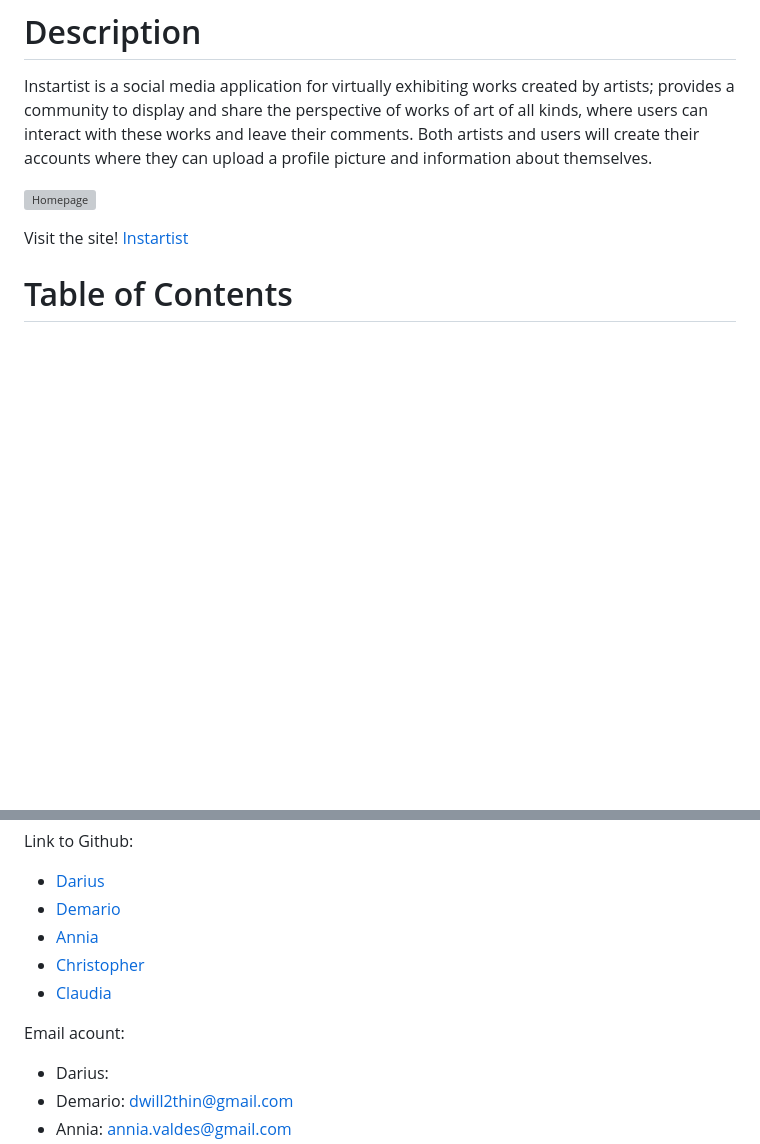
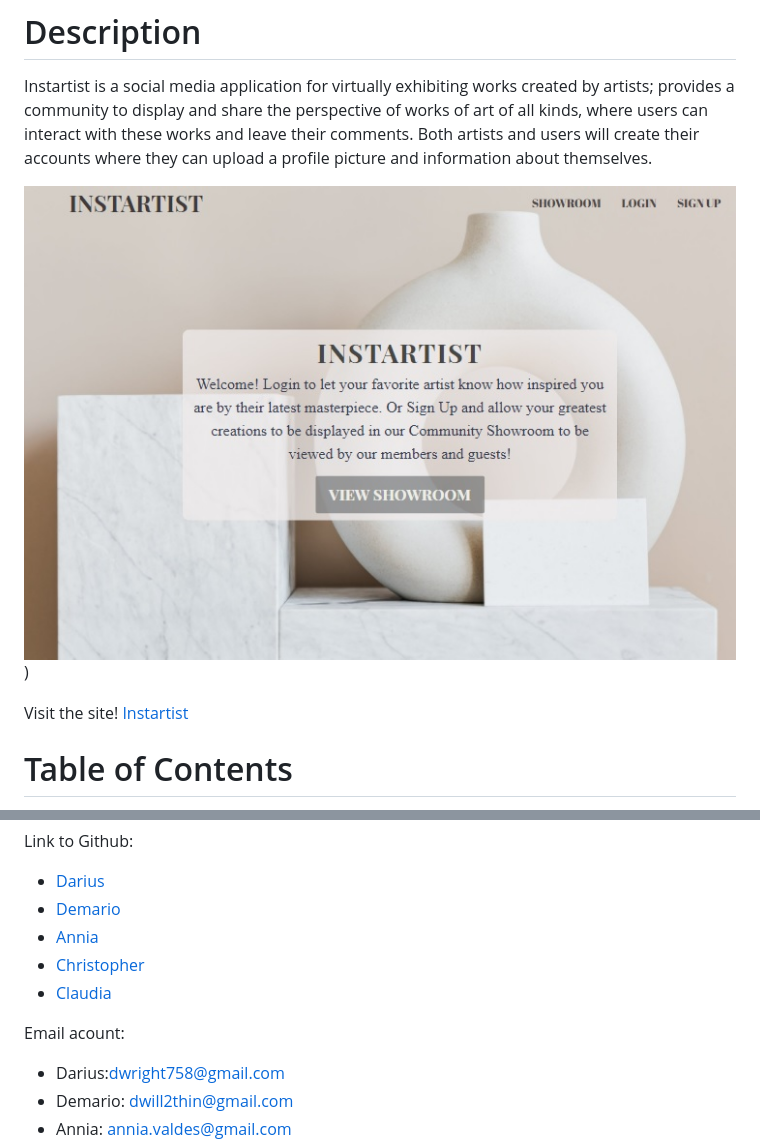
Before and after one commit to christopherConcannon/instartist, a Markdown page: README.md, 2 parts joined by grey strips. Drawn GitHub-style; pictures changed too: public/images/home-page.jpg (added); blank space fills up the shorter version; grey boxes are pictures that could not be loaded.

```diff
--- a/README.md
+++ b/README.md
@@ -9,5 +9,5 @@
 Instartist is a social media application for virtually exhibiting works created by artists; provides a community to display and share the perspective of works of art of all kinds, where users can interact with these works and leave their comments. Both artists and users will create their accounts where they can upload a profile picture and information about themselves.
 
 
- ![Homepage](/assets/images/)
+ ![Homepage](./public/images/home-page.jpg))
 
@@ -89,6 +97,6 @@ NONE
 
 
   Email acount:
-- Darius:
+- Darius:[dwright758@gmail.com](mailto:dwright758@gmail.com)
 - Demario: [dwill2thin@gmail.com](mailto:dwill2thin@gmail.com)
 - Annia: [annia.valdes@gmail.com](mailto:annia.valdes@gmail.com)
```
Also changed, not shown: other parts of README.md (+13 -6 lines), public/images/dashboard.jpg (added), public/images/showroom-new.jpg (added), public/images/showroom.jpg (added), public/images/signup.jpg (added), public/images/upload-work.jpg (added).
